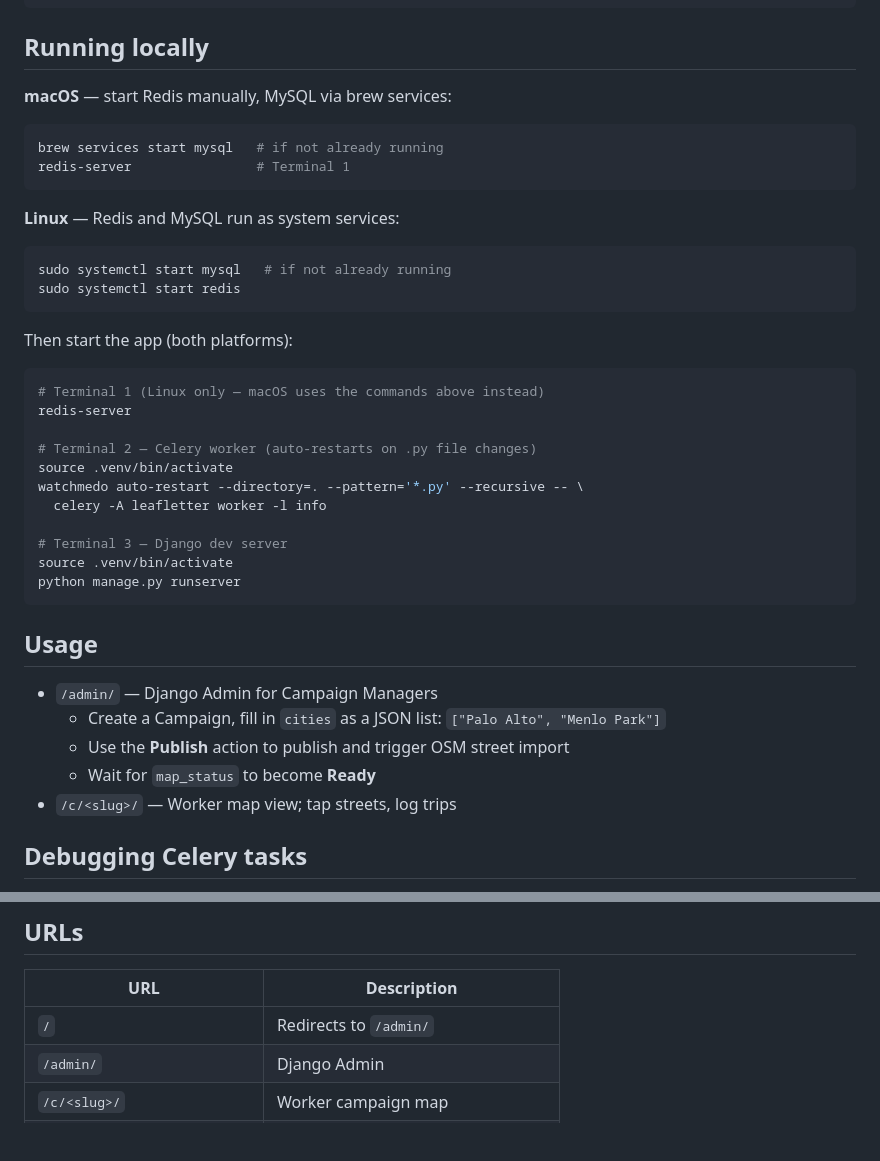
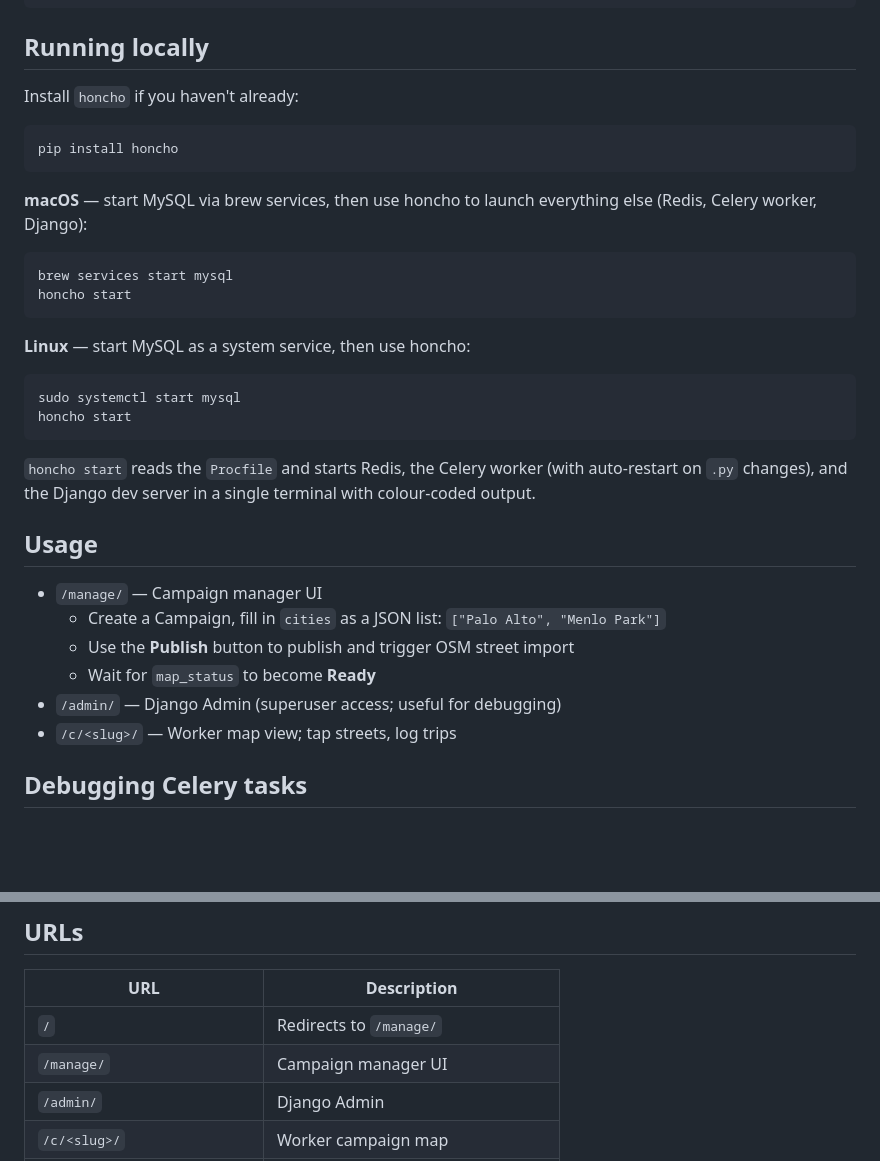
Before and after one commit to sefk/leafletter-app, a Markdown page: README.md, 2 parts joined by grey strips. GitHub-like rendering; blank space fills up the shorter version.

Commit message:
Update README: honcho local running, new endpoints.
Also update Usage and URLs sections to reflect /manage/ as the
campaign manager UI (replacing /admin/ as the primary entry point).

Co-Authored-By: Claude Sonnet 4.6 <noreply@anthropic.com>

````diff
--- a/README.md
+++ b/README.md
@@ -118,40 +118,32 @@ python manage.py collectstatic
 
 ## Running locally
 
-**macOS** — start Redis manually, MySQL via brew services:
+Install `honcho` if you haven't already:
 ```bash
-brew services start mysql   # if not already running
-redis-server                # Terminal 1
+pip install honcho
 ```
 
-**Linux** — Redis and MySQL run as system services:
+**macOS** — start MySQL via brew services, then use honcho to launch everything else (Redis, Celery worker, Django):
 ```bash
-sudo systemctl start mysql   # if not already running
-sudo systemctl start redis
+brew services start mysql
+honcho start
 ```
 
-Then start the app (both platforms):
+**Linux** — start MySQL as a system service, then use honcho:
+```bash
+sudo systemctl start mysql
+honcho start
+```
 
-```bash
-# Terminal 1 (Linux only — macOS uses the commands above instead)
-redis-server
-
-# Terminal 2 — Celery worker (auto-restarts on .py file changes)
-source .venv/bin/activate
-watchmedo auto-restart --directory=. --pattern='*.py' --recursive -- \
-  celery -A leafletter worker -l info
-
-# Terminal 3 — Django dev server
-source .venv/bin/activate
-python manage.py runserver
-```
+`honcho start` reads the `Procfile` and starts Redis, the Celery worker (with auto-restart on `.py` changes), and the Django dev server in a single terminal with colour-coded output.
 
 ## Usage
 
-- `/admin/` — Django Admin for Campaign Managers
+- `/manage/` — Campaign manager UI
   - Create a Campaign, fill in `cities` as a JSON list: `["Palo Alto", "Menlo Park"]`
-  - Use the **Publish** action to publish and trigger OSM street import
+  - Use the **Publish** button to publish and trigger OSM street import
   - Wait for `map_status` to become **Ready**
+- `/admin/` — Django Admin (superuser access; useful for debugging)
 - `/c/<slug>/` — Worker map view; tap streets, log trips
 
 ## Debugging Celery tasks
@@ -197,7 +189,8 @@ watchmedo auto-restart --directory=. --pattern='*.py' --recursive -- \
 
 | URL | Description |
 |-----|-------------|
-| `/` | Redirects to `/admin/` |
+| `/` | Redirects to `/manage/` |
+| `/manage/` | Campaign manager UI |
 | `/admin/` | Django Admin |
 | `/c/<slug>/` | Worker campaign map |
 | `/c/<slug>/streets.geojson` | All street segments (GeoJSON) |
````
